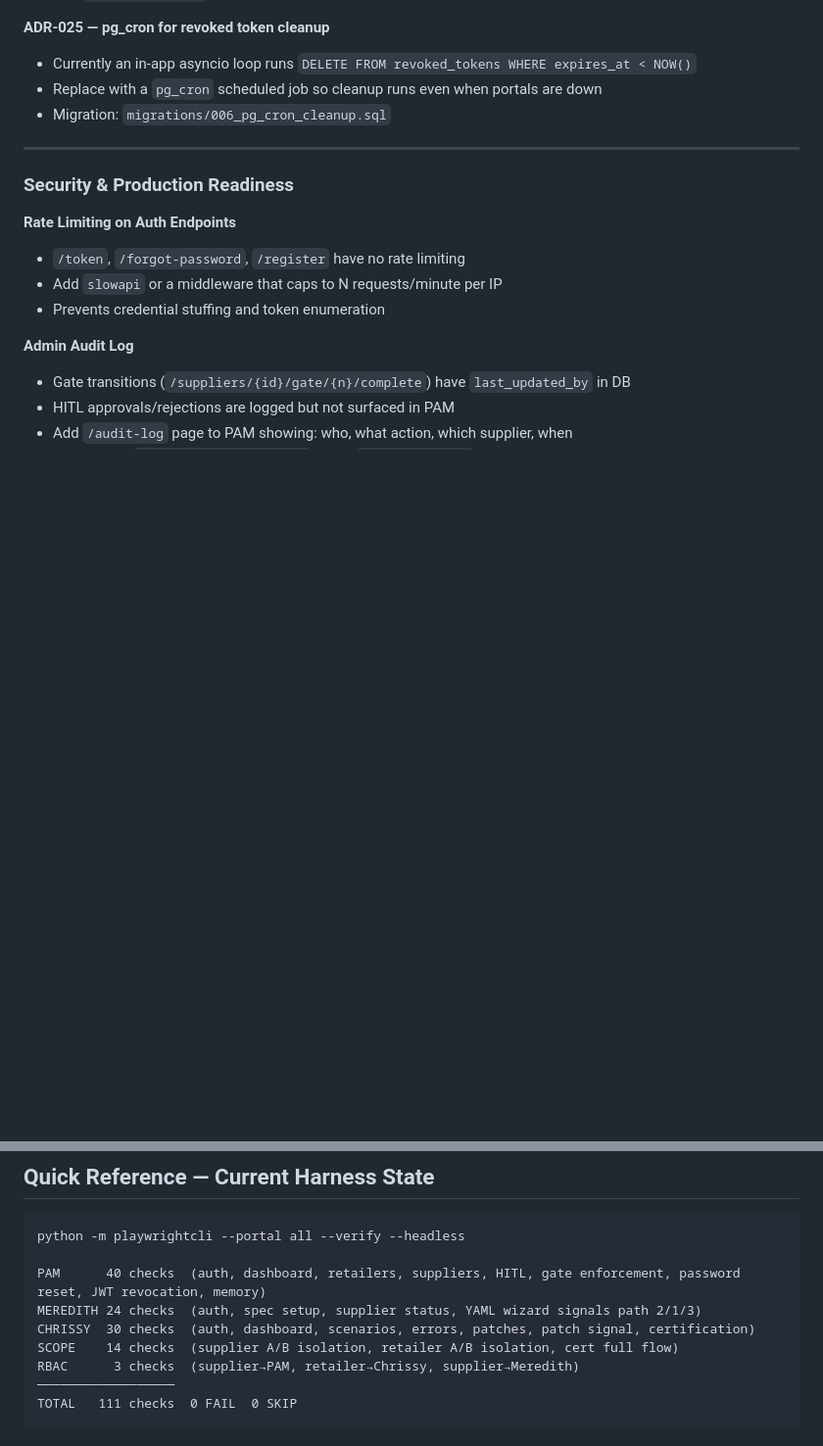
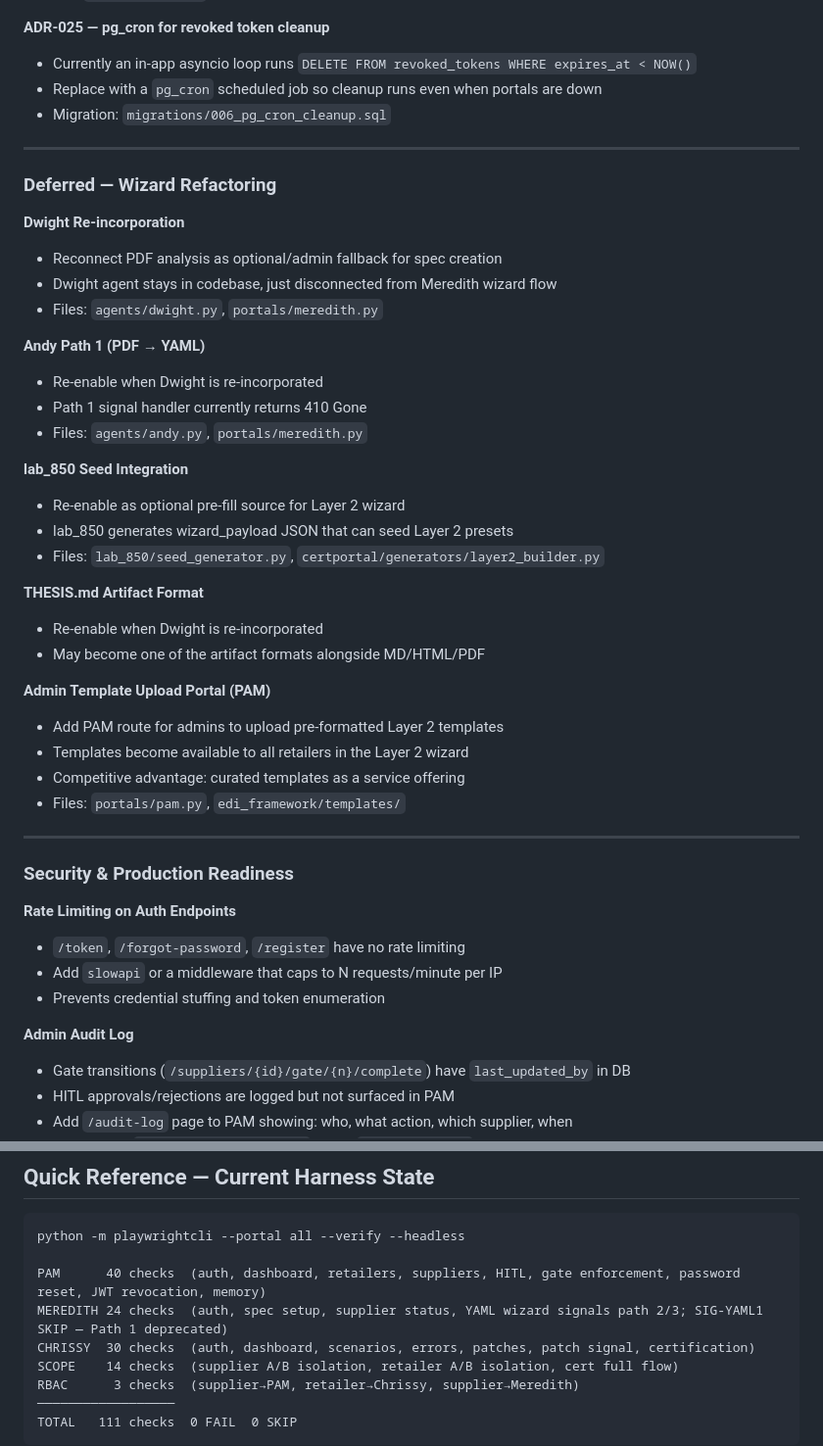
Before and after one commit to shoppe1234/certPortal, a Markdown page: TODO.md, 2 parts joined by grey strips. Shown at 98% size. GitHub-like rendering; blank space fills up the shorter version.

```diff
--- a/TODO.md
+++ b/TODO.md
@@ -90,6 +90,35 @@ Items that belong in the main codebase, not in the test harness.
 
 ---
 
+### Deferred — Wizard Refactoring
+
+**Dwight Re-incorporation**
+- Reconnect PDF analysis as optional/admin fallback for spec creation
+- Dwight agent stays in codebase, just disconnected from Meredith wizard flow
+- Files: `agents/dwight.py`, `portals/meredith.py`
+
+**Andy Path 1 (PDF → YAML)**
+- Re-enable when Dwight is re-incorporated
+- Path 1 signal handler currently returns 410 Gone
+- Files: `agents/andy.py`, `portals/meredith.py`
+
+**lab_850 Seed Integration**
+- Re-enable as optional pre-fill source for Layer 2 wizard
+- lab_850 generates wizard_payload JSON that can seed Layer 2 presets
+- Files: `lab_850/seed_generator.py`, `certportal/generators/layer2_builder.py`
+
+**THESIS.md Artifact Format**
+- Re-enable when Dwight is re-incorporated
+- May become one of the artifact formats alongside MD/HTML/PDF
+
+**Admin Template Upload Portal (PAM)**
+- Add PAM route for admins to upload pre-formatted Layer 2 templates
+- Templates become available to all retailers in the Layer 2 wizard
+- Competitive advantage: curated templates as a service offering
+- Files: `portals/pam.py`, `edi_framework/templates/`
+
+---
+
 ### Security & Production Readiness
 
 **Rate Limiting on Auth Endpoints**
@@ -168,7 +197,7 @@ Items that belong in the main codebase, not in the test harness.
 python -m playwrightcli --portal all --verify --headless
 
 PAM      40 checks  (auth, dashboard, retailers, suppliers, HITL, gate enforcement, password reset, JWT revocation, memory)
-MEREDITH 24 checks  (auth, spec setup, supplier status, YAML wizard signals path 2/1/3)
+MEREDITH 24 checks  (auth, spec setup, supplier status, YAML wizard signals path 2/3; SIG-YAML1 SKIP — Path 1 deprecated)
 CHRISSY  30 checks  (auth, dashboard, scenarios, errors, patches, patch signal, certification)
 SCOPE    14 checks  (supplier A/B isolation, retailer A/B isolation, cert full flow)
 RBAC      3 checks  (supplier→PAM, retailer→Chrissy, supplier→Meredith)
```
Also changed, not shown: CLAUDE.md (+18 -1 lines), DECISIONS.md (+42 -0 lines).
